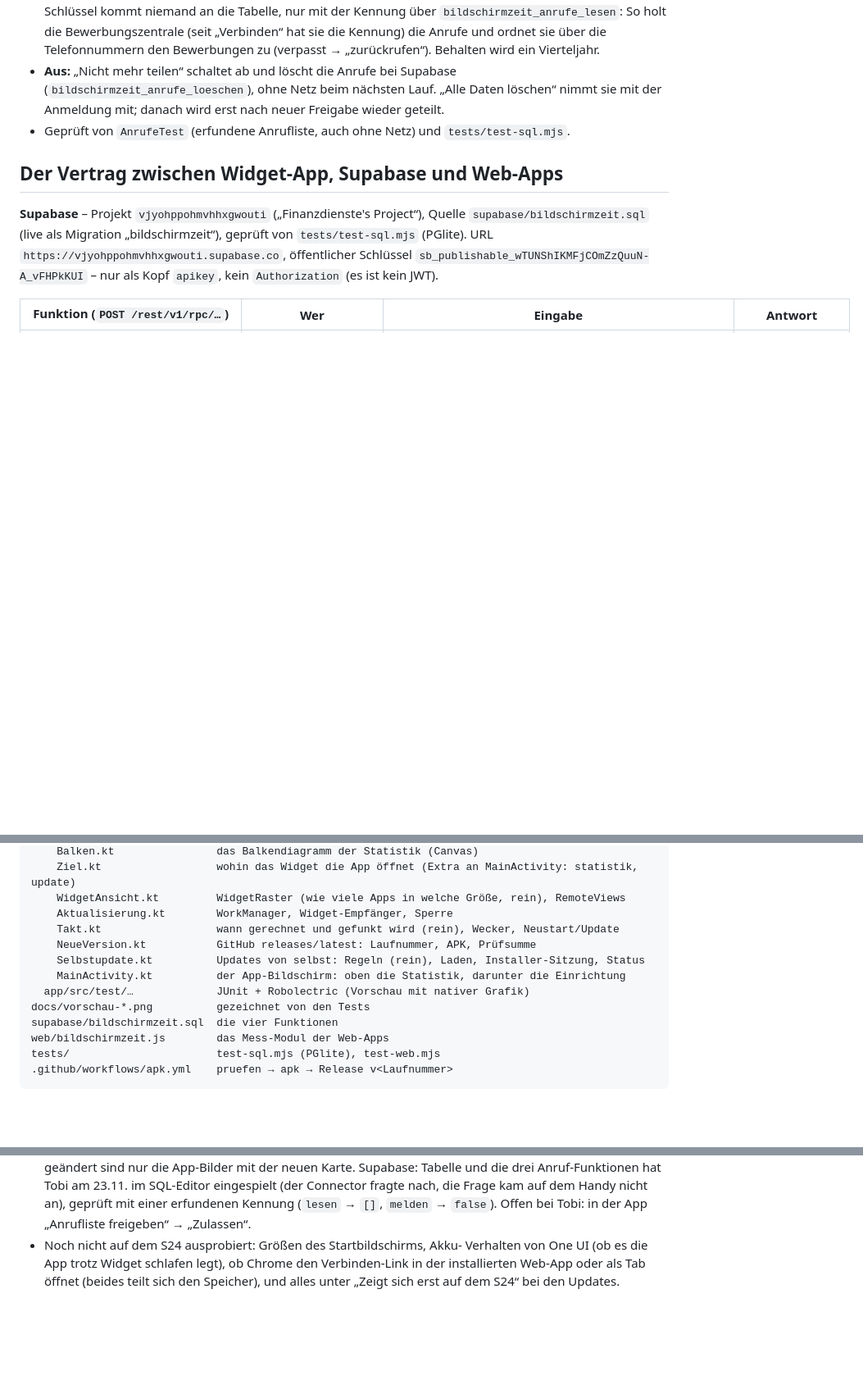
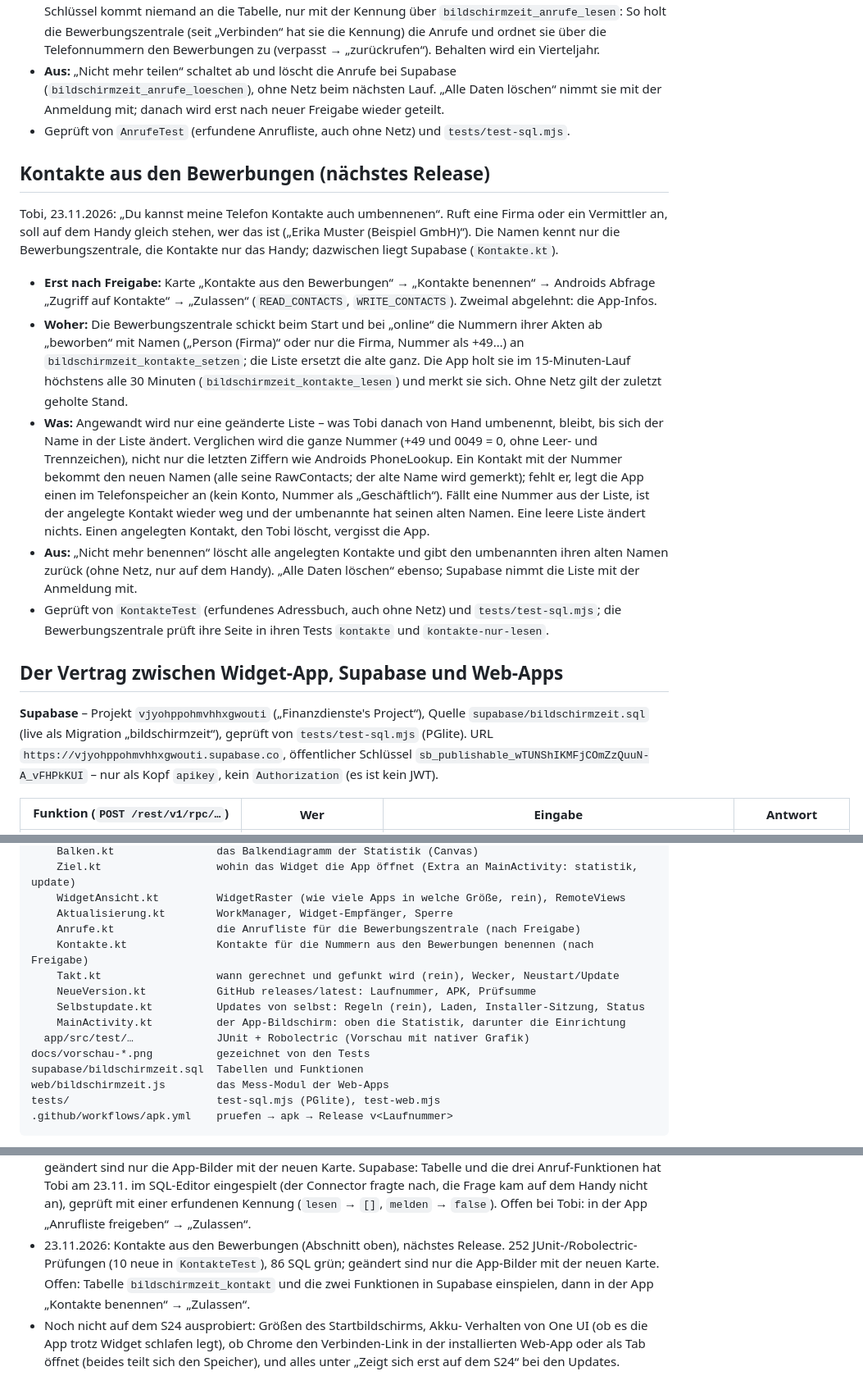
Before and after one commit to Finanzdienste/Bildschirmzeit, a Markdown page: README.md, 3 parts joined by grey strips. Shown at 82% size. Drawn GitHub-style; blank space fills up the shorter version.

```diff
--- a/README.md
+++ b/README.md
@@ -1145,6 +1145,38 @@ diese App (`Anrufe.kt`).
 - Geprüft von `AnrufeTest` (erfundene Anrufliste, auch ohne Netz) und
   `tests/test-sql.mjs`.
 
+## Kontakte aus den Bewerbungen (nächstes Release)
+
+Tobi, 23.11.2026: „Du kannst meine Telefon Kontakte auch umbennenen“. Ruft eine
+Firma oder ein Vermittler an, soll auf dem Handy gleich stehen, wer das ist
+(„Erika Muster (Beispiel GmbH)“). Die Namen kennt nur die Bewerbungszentrale,
+die Kontakte nur das Handy; dazwischen liegt Supabase (`Kontakte.kt`).
+
+- **Erst nach Freigabe:** Karte „Kontakte aus den Bewerbungen“ → „Kontakte
+  benennen“ → Androids Abfrage „Zugriff auf Kontakte“ → „Zulassen“
+  (`READ_CONTACTS`, `WRITE_CONTACTS`). Zweimal abgelehnt: die App-Infos.
+- **Woher:** Die Bewerbungszentrale schickt beim Start und bei „online“ die
+  Nummern ihrer Akten ab „beworben“ mit Namen („Person (Firma)“ oder nur die
+  Firma, Nummer als +49…) an `bildschirmzeit_kontakte_setzen`; die Liste
+  ersetzt die alte ganz. Die App holt sie im 15-Minuten-Lauf höchstens alle 30
+  Minuten (`bildschirmzeit_kontakte_lesen`) und merkt sie sich. Ohne Netz gilt
+  der zuletzt geholte Stand.
+- **Was:** Angewandt wird nur eine geänderte Liste – was Tobi danach von Hand
+  umbenennt, bleibt, bis sich der Name in der Liste ändert. Verglichen wird die
+  ganze Nummer (+49 und 0049 = 0, ohne Leer- und Trennzeichen), nicht nur die
+  letzten Ziffern wie Androids PhoneLookup. Ein Kontakt mit der Nummer bekommt
+  den neuen Namen (alle seine RawContacts; der alte Name wird gemerkt); fehlt
+  er, legt die App einen im Telefonspeicher an (kein Konto, Nummer als
+  „Geschäftlich“). Fällt eine Nummer aus der Liste, ist der angelegte Kontakt
+  wieder weg und der umbenannte hat seinen alten Namen. Eine leere Liste ändert
+  nichts. Einen angelegten Kontakt, den Tobi löscht, vergisst die App.
+- **Aus:** „Nicht mehr benennen“ löscht alle angelegten Kontakte und gibt den
+  umbenannten ihren alten Namen zurück (ohne Netz, nur auf dem Handy). „Alle
+  Daten löschen“ ebenso; Supabase nimmt die Liste mit der Anmeldung mit.
+- Geprüft von `KontakteTest` (erfundenes Adressbuch, auch ohne Netz) und
+  `tests/test-sql.mjs`; die Bewerbungszentrale prüft ihre Seite in ihren Tests
+  `kontakte` und `kontakte-nur-lesen`.
+
 ## Der Vertrag zwischen Widget-App, Supabase und Web-Apps
 
 **Supabase** – Projekt `vjyohppohmvhhxgwouti` („Finanzdienste's Project“),
@@ -1262,13 +1294,15 @@ android/                     Gradle-Projekt (Kotlin DSL)
     Ziel.kt                  wohin das Widget die App öffnet (Extra an MainActivity: statistik, update)
     WidgetAnsicht.kt         WidgetRaster (wie viele Apps in welche Größe, rein), RemoteViews
     Aktualisierung.kt        WorkManager, Widget-Empfänger, Sperre
+    Anrufe.kt                die Anrufliste für die Bewerbungszentrale (nach Freigabe)
+    Kontakte.kt              Kontakte für die Nummern aus den Bewerbungen benennen (nach Freigabe)
     Takt.kt                  wann gerechnet und gefunkt wird (rein), Wecker, Neustart/Update
     NeueVersion.kt           GitHub releases/latest: Laufnummer, APK, Prüfsumme
     Selbstupdate.kt          Updates von selbst: Regeln (rein), Laden, Installer-Sitzung, Status
     MainActivity.kt          der App-Bildschirm: oben die Statistik, darunter die Einrichtung
   app/src/test/…             JUnit + Robolectric (Vorschau mit nativer Grafik)
 docs/vorschau-*.png          gezeichnet von den Tests
-supabase/bildschirmzeit.sql  die vier Funktionen
+supabase/bildschirmzeit.sql  Tabellen und Funktionen
 web/bildschirmzeit.js        das Mess-Modul der Web-Apps
 tests/                       test-sql.mjs (PGlite), test-web.mjs
 .github/workflows/apk.yml    pruefen → apk → Release v<Laufnummer>
@@ -1570,6 +1604,11 @@ spricht mit dem echten Supabase oder GitHub (`Netz.gesperrt`).
   Handy nicht an), geprüft mit einer erfundenen Kennung (`lesen` → `[]`,
   `melden` → `false`). Offen bei Tobi: in der App „Anrufliste freigeben“ →
   „Zulassen“.
+- 23.11.2026: Kontakte aus den Bewerbungen (Abschnitt oben), nächstes
+  Release. 252 JUnit-/Robolectric-Prüfungen (10 neue in `KontakteTest`),
+  86 SQL grün; geändert sind nur die App-Bilder mit der neuen Karte. Offen:
+  Tabelle `bildschirmzeit_kontakt` und die zwei Funktionen in Supabase
+  einspielen, dann in der App „Kontakte benennen“ → „Zulassen“.
 - Noch nicht auf dem S24 ausprobiert: Größen des Startbildschirms, Akku-
   Verhalten von One UI (ob es die App trotz Widget schlafen legt), ob
   Chrome den Verbinden-Link in der installierten Web-App oder als Tab
```
Also changed, not shown: docs/vorschau-app-dunkel.png, 14 other files.
